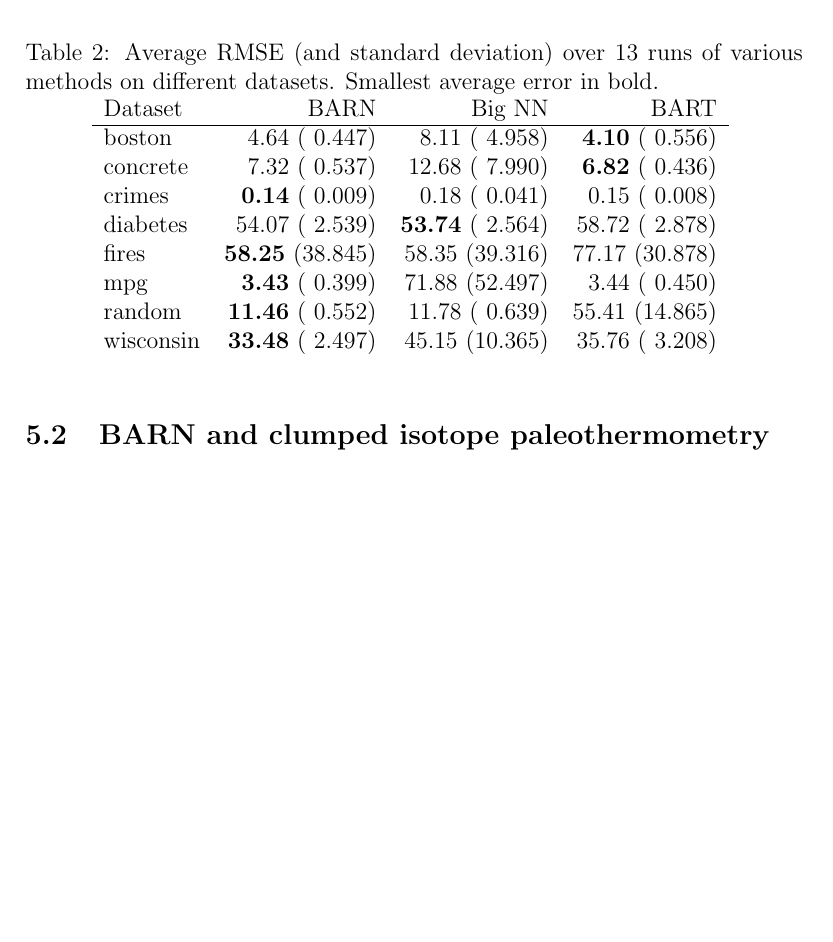
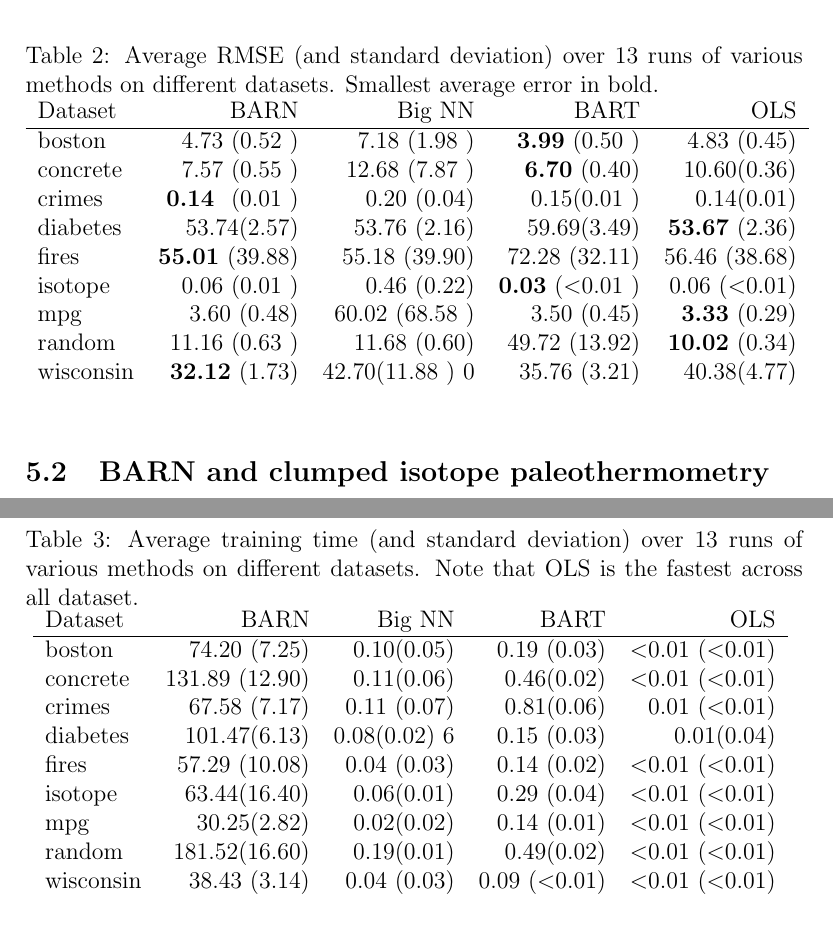
Before and after one commit to dvbuntu/barn, a LaTeX paper (paper/vanboxel_BARN.tex): part of page 13 of 23 before the commit and two parts of pages 13 and 15 of 23 after it, the two joined at a grey line, cut so that both start at the same text, the shorter picture padded with empty space. Compiled offline with pdfLaTeX.

Commit message:
Format timing table and add diabetes data set

```diff
--- a/paper/vanboxel_BARN.tex
+++ b/paper/vanboxel_BARN.tex
@@ -201,16 +199,17 @@ For each data set, we perform 13 random trials with each type of model.  We rand
 \begin{table}[htb]
 \centering
 \caption{Average RMSE (and standard deviation) over 13 runs of various methods on different datasets.  Smallest average error in bold.}
-\begin{tabular}{lrrr}
-Dataset   &     BARN &    Big NN &      BART \\ \hline
-boston    & 4.64 ( 0.447)&  8.11 ( 4.958)&  \textbf{4.10} ( 0.556)\\
-concrete  & 7.32 ( 0.537)& 12.68 ( 7.990)&  \textbf{6.82} ( 0.436)\\
-crimes    & \textbf{0.14} ( 0.009)&  0.18 ( 0.041)&  0.15 ( 0.008)\\
-diabetes  &54.07 ( 2.539)& \textbf{53.74} ( 2.564)& 58.72 ( 2.878)\\
-fires     &\textbf{58.25} (38.845)& 58.35 (39.316)& 77.17 (30.878)\\
-mpg       & \textbf{3.43} ( 0.399)& 71.88 (52.497)&  3.44 ( 0.450)\\
-random    &\textbf{11.46} ( 0.552)& 11.78 ( 0.639)& 55.41 (14.865)\\
-wisconsin &\textbf{33.48} ( 2.497)& 45.15 (10.365)& 35.76 ( 3.208)\\
+\begin{tabular}{lrrrr}
+Dataset   &     BARN &    Big NN &      BART & OLS\\ \hline
+boston    &  4.73 (0.52 )  &  7.18 (1.98 )  &  \textbf{3.99} (0.50 )  &  4.83 (0.45) \\
+concrete   & 7.57 (0.55 )  & 12.68 (7.87 )  &  \textbf{6.70} (0.40)  & 10.60(0.36) \\
+crimes     & \textbf{0.14 } (0.01 )  & 0.20 (0.04)  &  0.15(0.01 )  & 0.14(0.01) \\
+diabetes  & 53.74(2.57)  & 53.76 (2.16)&  59.69(3.49)  & \textbf{53.67} (2.36) \\
+fires     & \textbf{55.01} (39.88)  & 55.18 (39.90) &  72.28 (32.11)  & 56.46 (38.68) \\
+isotope    & 0.06  (0.01 )  & 0.46 (0.22)  &  \textbf{0.03} ($<$0.01 )  & 0.06 ($<$0.01) \\
+mpg        & 3.60 (0.48)  & 60.02 (68.58 )  &  3.50  (0.45)  & \textbf{3.33} (0.29) \\
+random    & 11.16 (0.63 )  & 11.68 (0.60) &  49.72 (13.92)  & \textbf{10.02} (0.34) \\
+wisconsin & \textbf{32.12} (1.73)  & 42.70(11.88 ) 0&  35.76 (3.21)  & 40.38(4.77) \\
 \end{tabular}
     \label{tab:results}
 \end{table}
@@ -234,7 +234,26 @@ While the previous subsections described BARN's performance in terms of error, w
 
 \autoref{tab:times} shows the mean (and standard deviation) of computation times for our various methods on the benchmark problems.  Note that we are using scikit-learn \cite{scikit-learn} with Python to perform the NN, BARN, and OLS computations (whereas BART is called from R).  Especially for neural networks, there are faster implementations available such as TensorFlow \cite{tensorflow2015whitepaper} or PyTorch \cite{paszke2019pytorch}.   Therefore we consider these measurements as preliminary.
 
-Based on the current implementation, we see that BARN is significantly slower than all of the other methods tested.  Note, however, that the equivalently sized neural network is not nearly as slow.  Part of this is that BARN has to train networks many times (i.e. the burn in period plus the sampling period, several hundred iterations in this study).  But part of this cost is also constantly loading/unloading BARN's NNs into memory (as stored by scikit-learn).
+\begin{table}[htb]
+\centering
+\caption{Average training time (and standard deviation) over 13 runs of various methods on different datasets.  Note that OLS is the fastest across all dataset.}
+\begin{tabular}{lrrrr}
+Dataset   &     BARN &    Big NN &      BART & OLS\\ \hline
+boston     & 74.20 (7.25)  & 0.10(0.05)&  0.19 (0.03)  & $<$0.01 ($<$0.01) \\
+concrete  & 131.89 (12.90)  & 0.11(0.06)&  0.46(0.02)  & $<$0.01 ($<$0.01) \\
+crimes     & 67.58 (7.17)  & 0.11 (0.07)&  0.81(0.06)  & 0.01 ($<$0.01) \\
+diabetes  & 101.47(6.13)  & 0.08(0.02) 6&  0.15 (0.03)  & 0.01(0.04) \\
+fires      & 57.29 (10.08)  & 0.04 (0.03)&  0.14 (0.02)  & $<$0.01 ($<$0.01) \\
+isotope    & 63.44(16.40)  & 0.06(0.01)&  0.29 (0.04)  & $<$0.01 ($<$0.01) \\
+mpg        & 30.25(2.82)  & 0.02(0.02)&  0.14 (0.01)  & $<$0.01 ($<$0.01) \\
+random    & 181.52(16.60)  & 0.19(0.01)&  0.49(0.02)  & $<$0.01 ($<$0.01) \\
+wisconsin  & 38.43 (3.14)  & 0.04 (0.03)&  0.09 ($<$0.01)  & $<$0.01 ($<$0.01) \\
+\end{tabular}
+    \label{tab:times}
+\end{table}
+
+
+Based on the current implementation, we see that BARN is significantly slower than all of the other methods tested.  Note, however, that the equivalently sized neural network is not nearly as slow (about 1000x faster than BARN).  Part of this is that BARN has to train networks many times (i.e. the burn in period plus the sampling period, 200 iterations in this study).  But part of this cost is also constantly loading/unloading BARN's NNs into memory (as stored by scikit-learn).
 
 These observations suggest two possible speedups.  First, an implementation in TensorFlow could take advantage of Graphical Processing Units (GPUs), enabling a high level of parallelism for the NN training process.  This parallelism can provide an immediate 5x improvement or better in computation time \cite{lind2019performance}.  Next, the memory loading/unloading operations could be minimized by storing the many small NNs of BARN as one large NN.  That is, keep the overall neuron count, but zero out weights that represent ``cross-NN'' connections.  Further, when training, one can mask off only the relevant components for updating during backpropagation.  This does require some careful programming, as it requires reloading the model with additional available neurons should all of them be in use yet the MCMC process proposes adding a new one to a model.  But this would bypass most of the loading time, further decreasing the overall computation time.
 
```
Also changed, not shown: results/res_all.csv (+13 -0 lines), results/time_all.csv (+13 -0 lines), results_table.txt (+4 -0 lines), paper/vanboxel_BARN.tex (3 more changed lines), 1 other file.
